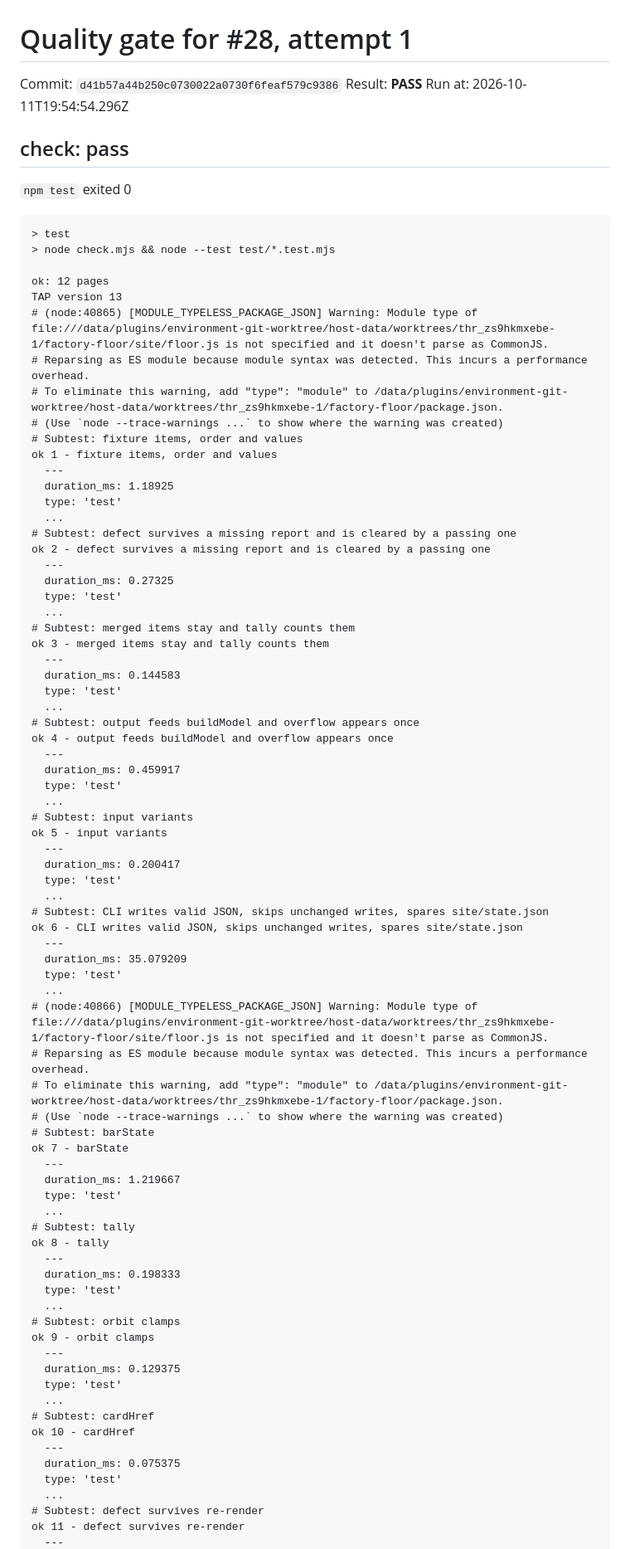
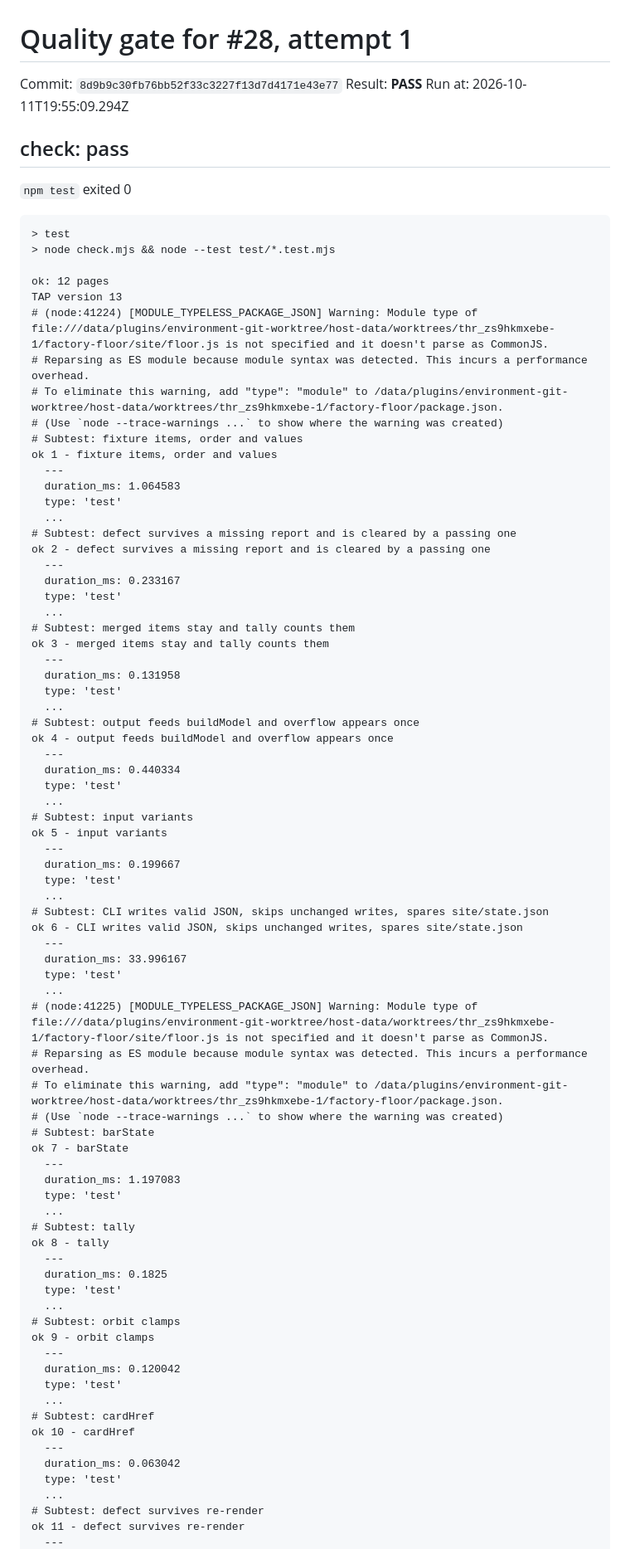
Before and after one commit to SkPhilipp/factory-floor, a Markdown page: factory/gates/28-1.md, the part around one of its changes. Shown at 83% size. Rendered like a GitHub page.

Commit message:
factory: quality gate pass for #28 attempt 1 (8d9b9c30)

```diff
--- a/factory/gates/28-1.md
+++ b/factory/gates/28-1.md
@@ -1,8 +1,8 @@
 # Quality gate for #28, attempt 1
 
-Commit: `d41b57a44b250c0730022a0730f6feaf579c9386`
+Commit: `8d9b9c30fb76bb52f33c3227f13d7d4171e43e77`
 Result: **PASS**
-Run at: 2026-10-11T19:54:54.296Z
+Run at: 2026-10-11T19:55:09.294Z
 
 ## check: pass
 
@@ -13,72 +13,72 @@ Run at: 2026-10-11T19:54:54.296Z
 
 ok: 12 pages
 TAP version 13
-# (node:40865) [MODULE_TYPELESS_PACKAGE_JSON] Warning: Module type of file:///data/plugins/environment-git-worktree/host-data/worktrees/thr_zs9hkmxebe-1/factory-floor/site/floor.js is not specified and it doesn't parse as CommonJS.
+# (node:41224) [MODULE_TYPELESS_PACKAGE_JSON] Warning: Module type of file:///data/plugins/environment-git-worktree/host-data/worktrees/thr_zs9hkmxebe-1/factory-floor/site/floor.js is not specified and it doesn't parse as CommonJS.
 # Reparsing as ES module because module syntax was detected. This incurs a performance overhead.
 # To eliminate this warning, add "type": "module" to /data/plugins/environment-git-worktree/host-data/worktrees/thr_zs9hkmxebe-1/factory-floor/package.json.
 # (Use `node --trace-warnings ...` to show where the warning was created)
 # Subtest: fixture items, order and values
 ok 1 - fixture items, order and values
   ---
-  duration_ms: 1.18925
+  duration_ms: 1.064583
   type: 'test'
   ...
 # Subtest: defect survives a missing report and is cleared by a passing one
 ok 2 - defect survives a missing report and is cleared by a passing one
   ---
-  duration_ms: 0.27325
+  duration_ms: 0.233167
   type: 'test'
   ...
 # Subtest: merged items stay and tally counts them
 ok 3 - merged items stay and tally counts them
   ---
-  duration_ms: 0.144583
+  duration_ms: 0.131958
   type: 'test'
   ...
 # Subtest: output feeds buildModel and overflow appears once
 ok 4 - output feeds buildModel and overflow appears once
   ---
-  duration_ms: 0.459917
+  duration_ms: 0.440334
   type: 'test'
   ...
 # Subtest: input variants
 ok 5 - input variants
   ---
-  duration_ms: 0.200417
+  duration_ms: 0.199667
   type: 'test'
   ...
 # Subtest: CLI writes valid JSON, skips unchanged writes, spares site/state.json
 ok 6 - CLI writes valid JSON, skips unchanged writes, spares site/state.json
   ---
-  duration_ms: 35.079209
+  duration_ms: 33.996167
   type: 'test'
   ...
-# (node:40866) [MODULE_TYPELESS_PACKAGE_JSON] Warning: Module type of file:///data/plugins/environment-git-worktree/host-data/worktrees/thr_zs9hkmxebe-1/factory-floor/site/floor.js is not specified and it doesn't parse as CommonJS.
+# (node:41225) [MODULE_TYPELESS_PACKAGE_JSON] Warning: Module type of file:///data/plugins/environment-git-worktree/host-data/worktrees/thr_zs9hkmxebe-1/factory-floor/site/floor.js is not specified and it doesn't parse as CommonJS.
 # Reparsing as ES module because module syntax was detected. This incurs a performance overhead.
 # To eliminate this warning, add "type": "module" to /data/plugins/environment-git-worktree/host-data/worktrees/thr_zs9hkmxebe-1/factory-floor/package.json.
 # (Use `node --trace-warnings ...` to show where the warning was created)
 # Subtest: barState
 ok 7 - barState
   ---
-  duration_ms: 1.219667
+  duration_ms: 1.197083
   type: 'test'
   ...
 # Subtest: tally
 ok 8 - tally
   ---
-  duration_ms: 0.198333
+  duration_ms: 0.1825
   type: 'test'
   ...
 # Subtest: orbit clamps
 ok 9 - orbit clamps
   ---
-  duration_ms: 0.129375
+  duration_ms: 0.120042
   type: 'test'
   ...
 # Subtest: cardHref
 ok 10 - cardHref
   ---
-  duration_ms: 0.075375
+  duration_ms: 0.063042
   type: 'test'
   ...
 # Subtest: defect survives re-render
```
Also changed, not shown: other parts of factory/gates/28-1.md (+25 -25 lines).
